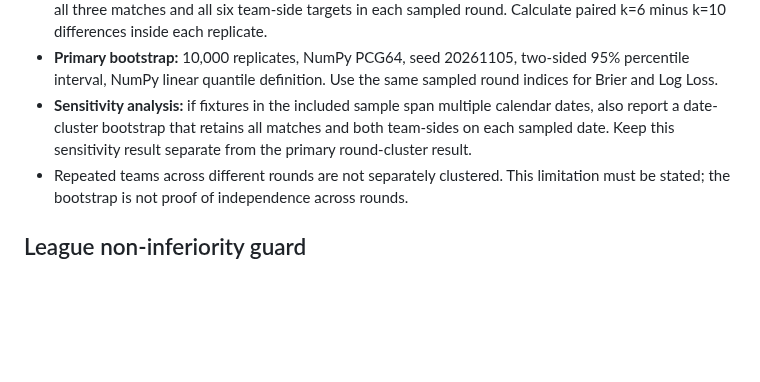
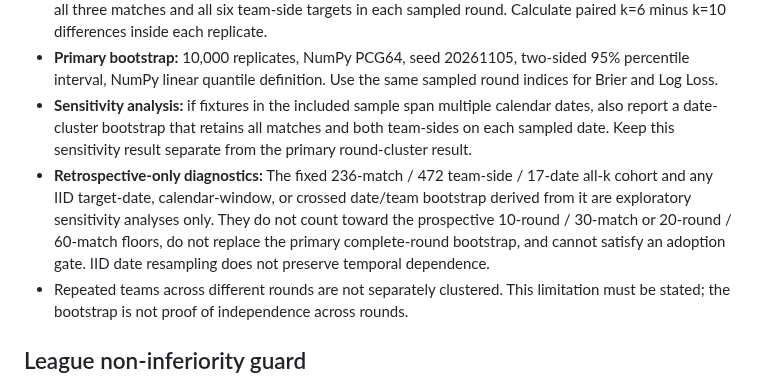
Before and after one commit to sigulun555-lab/gpt, a Markdown page: verification/goal3_independent/PROSPECTIVE_SHADOW_PROTOCOL.md, the part around the change. Drawn GitHub-style; blank space fills up the shorter version.

Commit message:
docs(GOAL3): separate retrospective bootstrap sensitivities from adoption evidence

```diff
--- a/verification/goal3_independent/PROSPECTIVE_SHADOW_PROTOCOL.md
+++ b/verification/goal3_independent/PROSPECTIVE_SHADOW_PROTOCOL.md
@@ -42,6 +42,7 @@ For target i and category c in {0,1,2,3}, let p(i,c) be the forecast probability
 - **Primary resampling unit:** the official GOAL3 round. Resample complete rounds with replacement; retain all three matches and all six team-side targets in each sampled round. Calculate paired k=6 minus k=10 differences inside each replicate.
 - **Primary bootstrap:** 10,000 replicates, NumPy PCG64, seed 20261105, two-sided 95% percentile interval, NumPy linear quantile definition. Use the same sampled round indices for Brier and Log Loss.
 - **Sensitivity analysis:** if fixtures in the included sample span multiple calendar dates, also report a date-cluster bootstrap that retains all matches and both team-sides on each sampled date. Keep this sensitivity result separate from the primary round-cluster result.
+- **Retrospective-only diagnostics:** The fixed 236-match / 472 team-side / 17-date all-k cohort and any IID target-date, calendar-window, or crossed date/team bootstrap derived from it are exploratory sensitivity analyses only. They do not count toward the prospective 10-round / 30-match or 20-round / 60-match floors, do not replace the primary complete-round bootstrap, and cannot satisfy an adoption gate. IID date resampling does not preserve temporal dependence.
 - Repeated teams across different rounds are not separately clustered. This limitation must be stated; the bootstrap is not proof of independence across rounds.
 
 ## League non-inferiority guard
```
